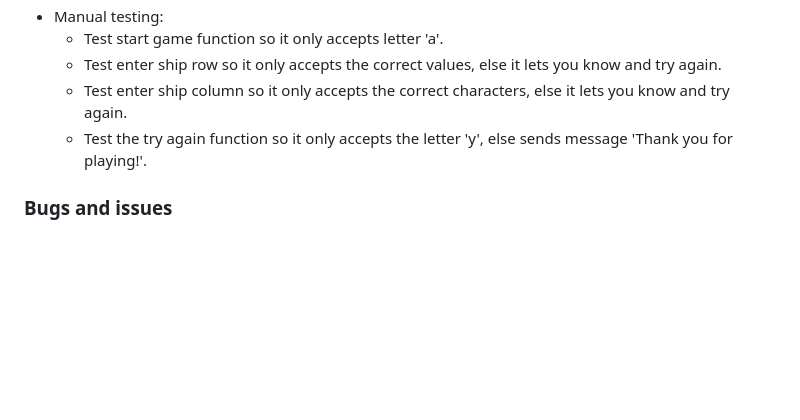
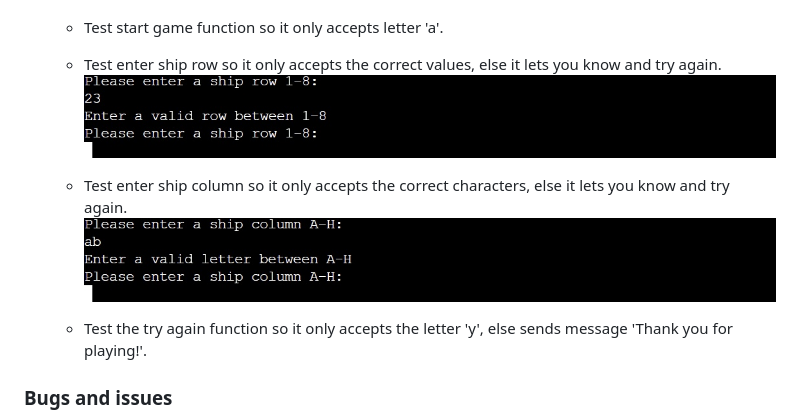
Before and after one commit to Mysanthropium/Battleships, a Markdown page: README.md, the part around the change. Drawn GitHub-style; pictures changed too: assets/images/validcolumn.jpg (added), assets/images/validrow.jpg (added); blank space fills up the shorter version.

Commit message:
Add images to manual testing in readme

```diff
--- a/README.md
+++ b/README.md
@@ -92,7 +92,11 @@
 * Manual testing:
    * Test start game function so it only accepts letter 'a'.
    * Test enter ship row so it only accepts the correct values, else it lets you know and try again.
+   ![VALIDROW](assets/images/validrow.jpg)
+
    * Test enter ship column so it only accepts the correct characters, else it lets you know and try again.
+   ![VALIDCOLUMN](assets/images/validcolumn.jpg)
+
    * Test the try again function so it only accepts the letter 'y', else sends message 'Thank you for playing!'.
 
 ### Bugs and issues
```
